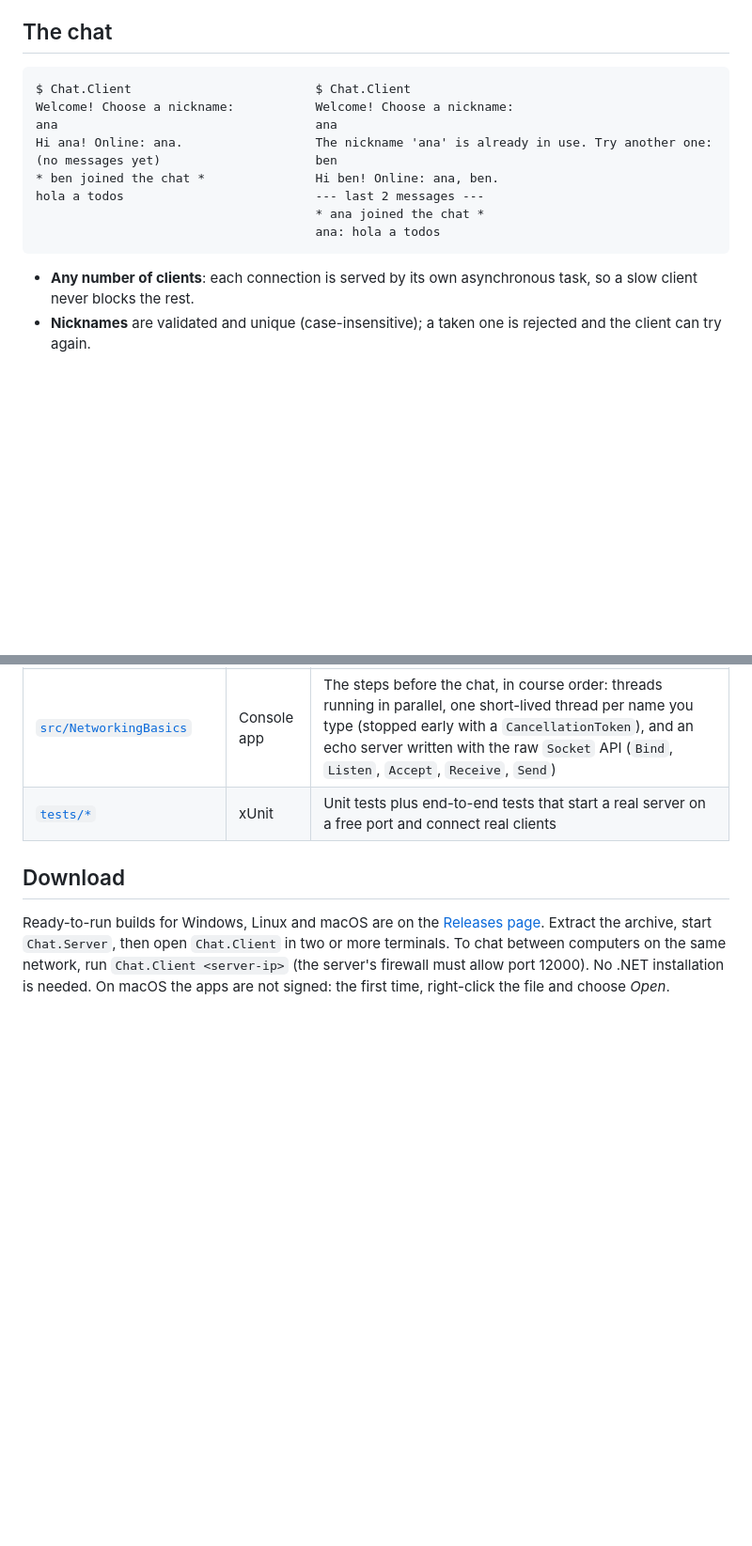
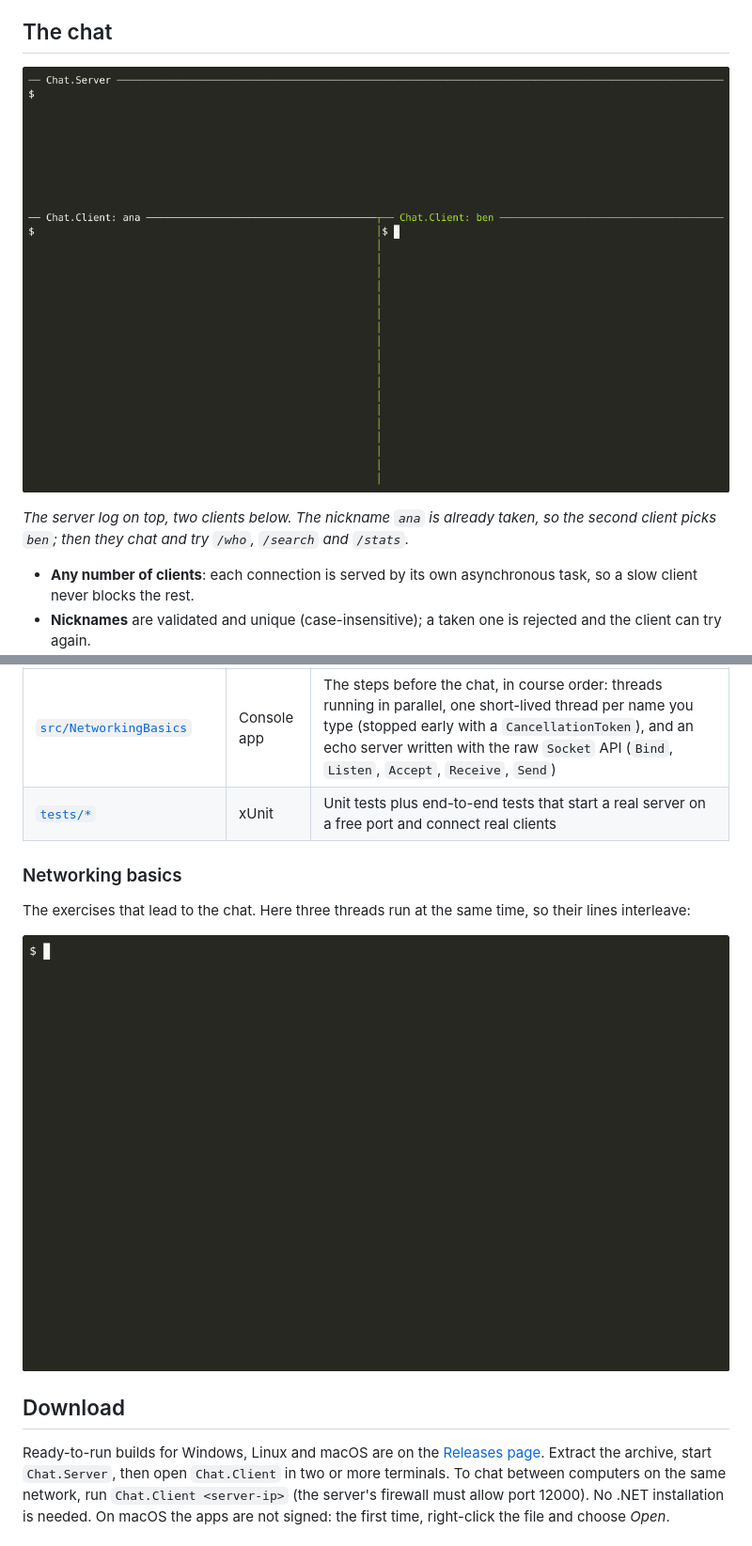
Before and after one commit to miguelrg14/VS_CSharp-Networking, a Markdown page: README.md, 2 parts joined by grey strips. Shown at 94% size. GitHub-like rendering; pictures changed too: docs/chat-demo.gif (added), docs/threads-demo.gif (added); blank space fills up the shorter version.

Commit message:
README: animated demos of the chat and the threads exercise

````diff
--- a/README.md
+++ b/README.md
@@ -14,17 +14,10 @@ Part 3 of my university C# work. Also see
 
 ## The chat
 
-```
-$ Chat.Client                         $ Chat.Client
-Welcome! Choose a nickname:           Welcome! Choose a nickname:
-ana                                   ana
-Hi ana! Online: ana.                  The nickname 'ana' is already in use. Try another one:
-(no messages yet)                     ben
-* ben joined the chat *               Hi ben! Online: ana, ben.
-hola a todos                          --- last 2 messages ---
-                                      * ana joined the chat *
-                                      ana: hola a todos
-```
+![The server and two clients: ana and ben chat, ben's first nickname is taken, then /who, /search and /stats](docs/chat-demo.gif)
+
+*The server log on top, two clients below. The nickname `ana` is already taken, so the second client picks `ben`;
+then they chat and try `/who`, `/search` and `/stats`.*
 
 - **Any number of clients**: each connection is served by its own asynchronous task, so a slow client never blocks the rest.
 - **Nicknames** are validated and unique (case-insensitive); a taken one is rejected and the client can try again.
@@ -46,6 +39,12 @@ hola a todos                          --- last 2 messages ---
 | [`src/Chat.Client`](src/Chat.Client) | Console app | Connects to it: `Chat.Client [host] [port]` (default localhost 12000) |
 | [`src/NetworkingBasics`](src/NetworkingBasics) | Console app | The steps before the chat, in course order: threads running in parallel, one short-lived thread per name you type (stopped early with a `CancellationToken`), and an echo server written with the raw `Socket` API (`Bind`, `Listen`, `Accept`, `Receive`, `Send`) |
 | [`tests/*`](tests) | xUnit | Unit tests plus end-to-end tests that start a real server on a free port and connect real clients |
+
+### Networking basics
+
+The exercises that lead to the chat. Here three threads run at the same time, so their lines interleave:
+
+![Three threads writing at different speeds, their lines interleaved](docs/threads-demo.gif)
 
 ## Download
 
````
